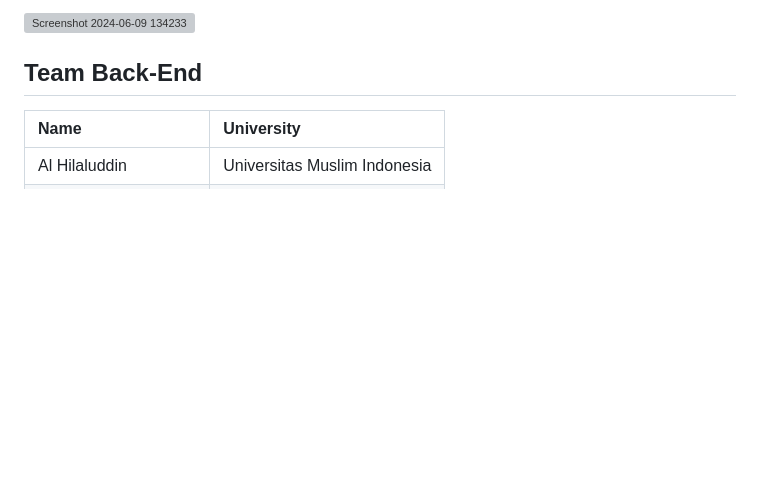
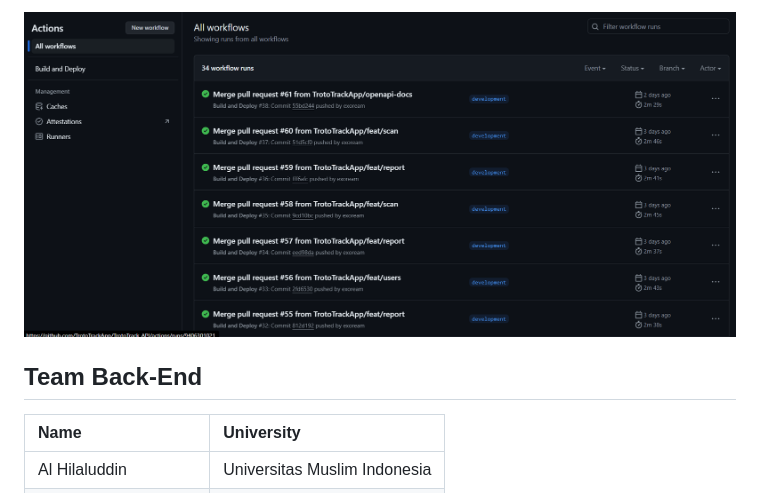
Before and after one commit to TrotoTrackApp/TrotoTrack-API, a Markdown page: README.md, the part around the change printed below. GitHub-like rendering; blank space fills up the shorter version; grey boxes are pictures that could not be loaded.

```diff
--- a/README.md
+++ b/README.md
@@ -118,5 +118,5 @@ We use deploy.yaml for trigger CI/CD using GitHub Actions :
 
-![Screenshot 2024-06-09 134233](https://github.com/TrotoTrackApp/TrotoTrack-API/blob/readme/assets/Screenshot%202024-06-09%20134233.png)
+![Screenshot 2024-06-09 134233](https://github.com/TrotoTrackApp/TrotoTrack-API/blob/readme/assets/Screenshot%202024-06-09%20134645.png)
 
 
 
```
Also changed, not shown: other parts of README.md (+1 -1 lines).
